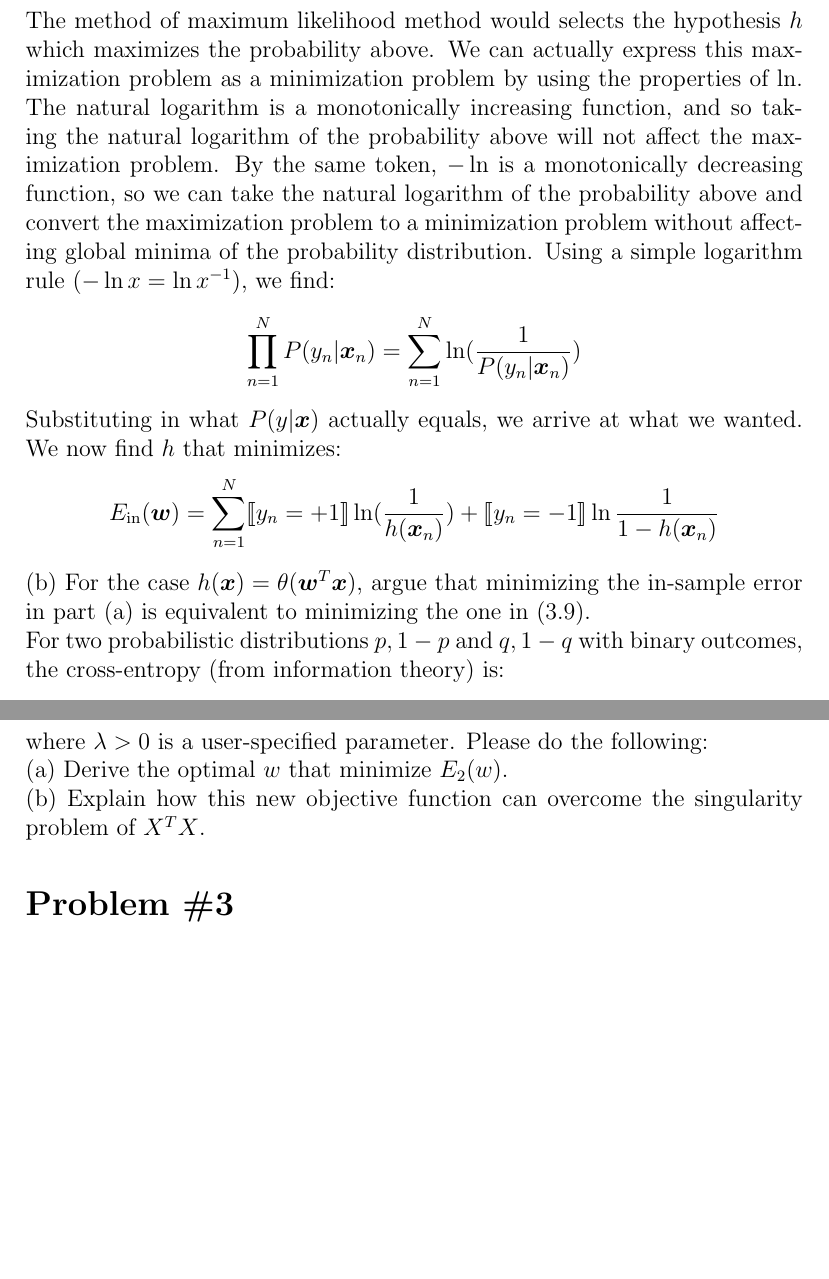
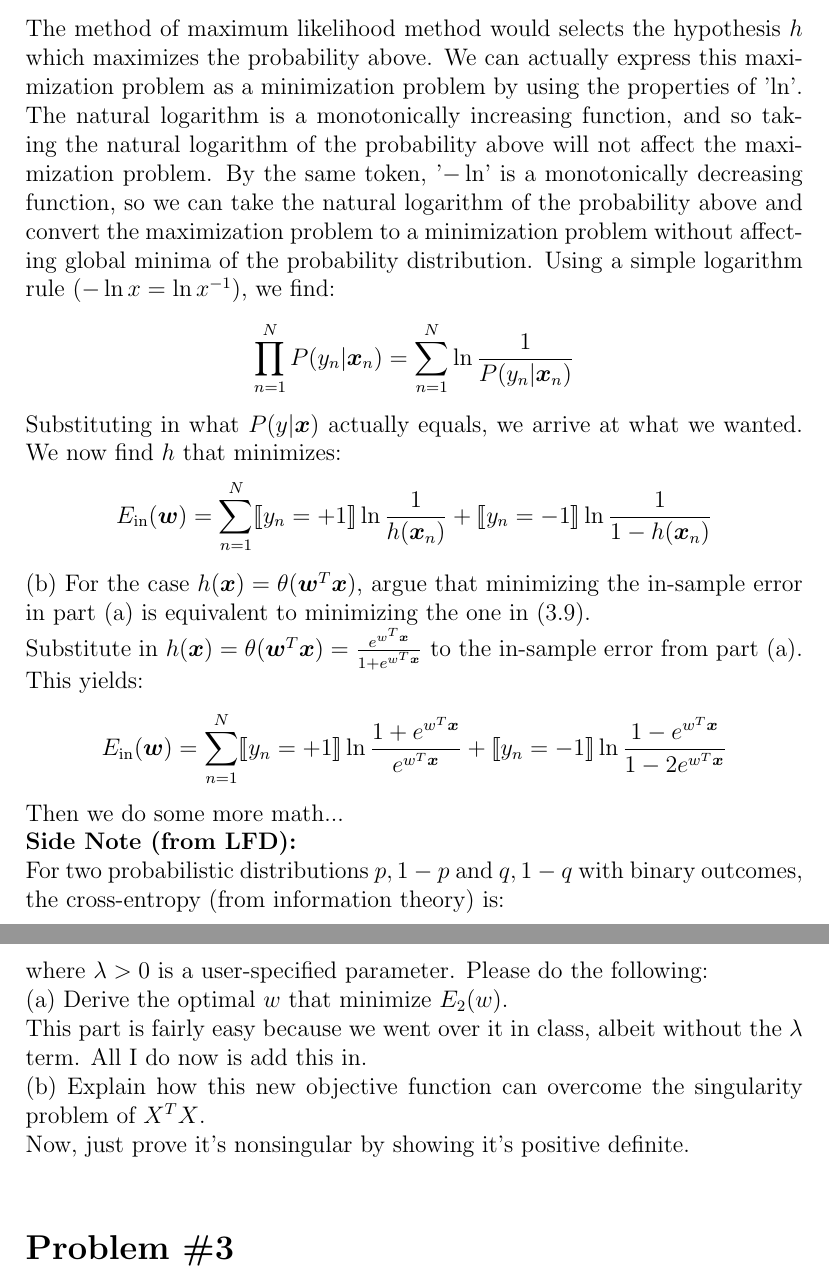
Before and after one commit to kylerlittle/machine-learning, a LaTeX problem sheet (hw-2/report/hw2_report.tex): two parts of pages 2 and 3 of 4, joined at a grey line, cut so that both start at the same text, the shorter picture padded with empty space. Compiled offline with pdfLaTeX.

Commit message:
more prob 1; gotta run to practice

```diff
--- a/hw-2/report/hw2_report.tex
+++ b/hw-2/report/hw2_report.tex
@@ -29,16 +29,22 @@
 	\begin{equation*}
 	\prod_{n=1}^{N} P(y_n|\boldsymbol{x}_n)
 	\end{equation*}
-	The method of maximum likelihood method would selects the hypothesis $h$ which maximizes the probability above. We can actually express this maximization problem as a minimization problem by using the properties of $\ln$. The natural logarithm is a monotonically increasing function, and so taking the natural logarithm of the probability above will not affect the maximization problem. By the same token, $-\ln$ is a monotonically decreasing function, so we can take the natural logarithm of the probability above and convert the maximization problem to a minimization problem without affecting global minima of the probability distribution. Using a simple logarithm rule ($-\ln x =\ln x^{-1}$), we find:
+	The method of maximum likelihood method would selects the hypothesis $h$ which maximizes the probability above. We can actually express this maximization problem as a minimization problem by using the properties of '$\ln$'. The natural logarithm is a monotonically increasing function, and so taking the natural logarithm of the probability above will not affect the maximization problem. By the same token, '$-\ln$' is a monotonically decreasing function, so we can take the natural logarithm of the probability above and convert the maximization problem to a minimization problem without affecting global minima of the probability distribution. Using a simple logarithm rule ($-\ln x =\ln x^{-1}$), we find:
 	\begin{equation*}
-	\prod_{n=1}^{N} P(y_n|\boldsymbol{x}_n) = \sum_{n=1}^{N} \ln (\frac{1}{P(y_n|\boldsymbol{x}_n)})
+	\prod_{n=1}^{N} P(y_n|\boldsymbol{x}_n) = \sum_{n=1}^{N} \ln \frac{1}{P(y_n|\boldsymbol{x}_n)}
 	\end{equation*}
 	Substituting in what $P(y|\boldsymbol{x})$ actually equals, we arrive at what we wanted. We now find $h$ that minimizes:
 	\begin{equation*}
-	E_{\text{in}}(\boldsymbol{w})= \sum_{n=1}^{N} \llbracket y_n=+1\rrbracket \ln(\frac{1}{h(\boldsymbol{x}_n)}) + \llbracket y_n=-1\rrbracket \ln \frac{1}{1-h(\boldsymbol{x}_n)}
+	E_{\text{in}}(\boldsymbol{w})= \sum_{n=1}^{N} \llbracket y_n=+1\rrbracket \ln\frac{1}{h(\boldsymbol{x}_n)} + \llbracket y_n=-1\rrbracket \ln \frac{1}{1-h(\boldsymbol{x}_n)}
 	\end{equation*}
-	(b) For the case $h(\boldsymbol{x}) = \theta (\boldsymbol{w}^T\boldsymbol{x})$, argue that minimizing the in-sample error in part (a) is equivalent to minimizing the one in (3.9).
+	(b) For the case $h(\boldsymbol{x}) = \theta (\boldsymbol{w}^T\boldsymbol{x})$, argue that minimizing the in-sample error in part (a) is equivalent to minimizing the one in (3.9). \\
+	Substitute in $h(\boldsymbol{x}) = \theta (\boldsymbol{w}^T\boldsymbol{x}) = \frac{e^{w^T \boldsymbol{x}}}{1+e^{w^T \boldsymbol{x}}}$ to the in-sample error from part (a). This yields:
+	\begin{equation*}
+	E_{\text{in}}(\boldsymbol{w})= \sum_{n=1}^{N} \llbracket y_n=+1\rrbracket \ln\frac{1+e^{w^T \boldsymbol{x}}}{e^{w^T \boldsymbol{x}}} + \llbracket y_n=-1\rrbracket \ln \frac{1-e^{w^T \boldsymbol{x}}}{1-2e^{w^T \boldsymbol{x}}}
+	\end{equation*}
+	Then we do some more math...
 	\\
+	\textbf{Side Note (from LFD):} \\
 	For two probabilistic distributions ${p, 1-p}$ and ${q, 1-q }$ with binary outcomes, the cross-entropy (from information theory) is:
 	\begin{equation*}
 		p\log\frac{1}{q} + (1-p)\log\frac{1}{1-q}
@@ -56,9 +62,10 @@
 	\end{equation*}
 	where $\lambda > 0$ is a user-specified parameter. Please do the following: \\
 	(a) Derive the optimal $w$ that minimize $E_2(w)$.\\
+	This part is fairly easy because we went over it in class, albeit without the $\lambda$ term. All I do now is add this in. \\
 	(b) Explain how this new objective function can overcome the singularity problem
-	of $X^T X$.
-
+	of $X^T X$. \\
+	Now, just prove it's nonsingular by showing it's positive definite. \\
 	\section*{Problem \#3}
 	In logistic regression, the objective function can be written as:
 	\begin{equation*}
```
Also changed, not shown: hw-2/report/hw2_report.pdf, hw-2/report/hw2_report.tex (2 more changed lines), 2 other files.
